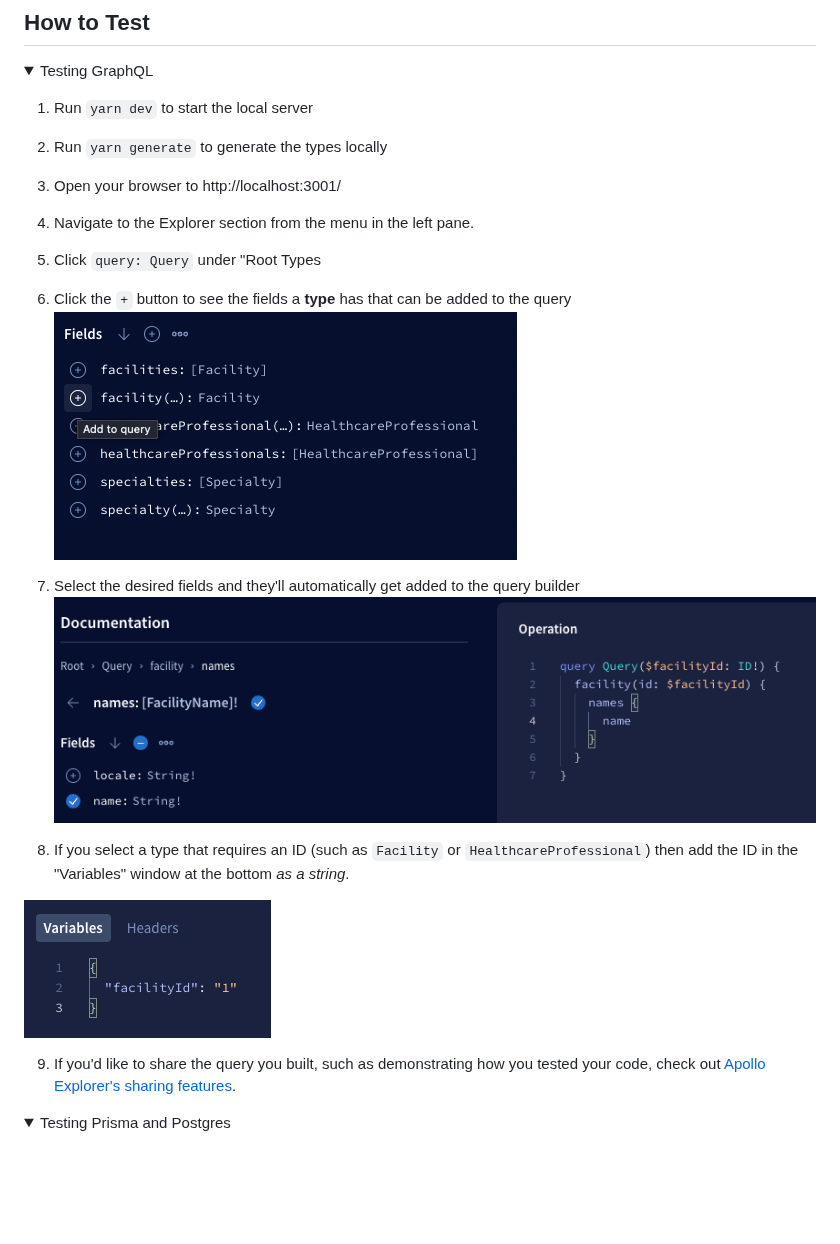
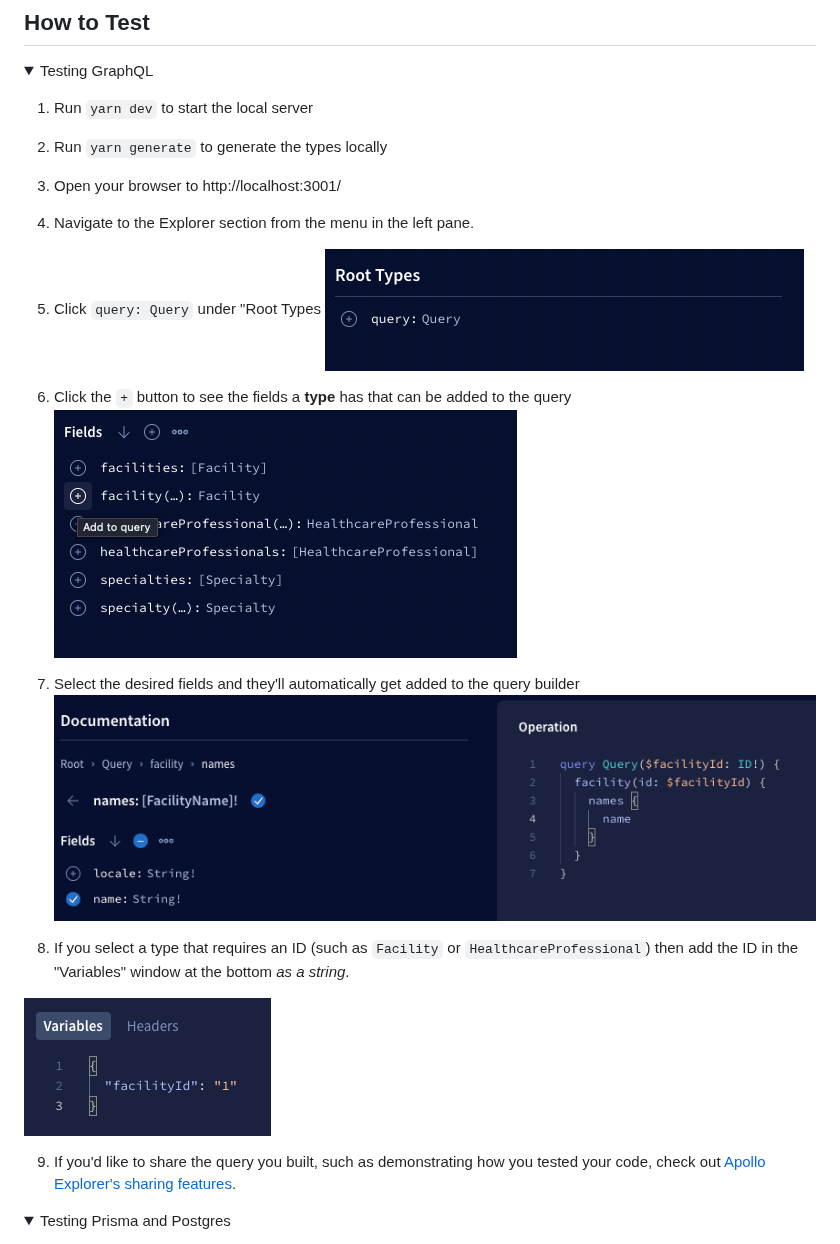
Before and after one commit to ourjapanlife/findadoc-server, a Markdown page: README.md, the part around the change. Rendered like a GitHub page; folded sections open; blank space fills up the shorter version.

Commit message:
refactor: rename the assets directory and update README (#118)
* refactor: rename the assets directory and update README

* chore: add missing link to root types

```diff
--- a/README.md
+++ b/README.md
@@ -106,15 +106,16 @@ Read more about migrations here: https://www.prisma.io/docs/concepts/components/
 3. Open your browser to http://localhost:3001/
 4. Navigate to the Explorer section from the menu in the left pane.
 5. Click `query: Query` under "Root Types
+   ![image](./docs/root-types.png)
 6. Click the `+` button to see the fields a **type** has that can be added to the query
-   ![image](./assets/add-to-query.png)
+   ![image](./docs/add-to-query.png)
 
 7. Select the desired fields and they'll automatically get added to the query builder
-   ![image](./assets/query-builder.png)
+   ![image](./docs/query-builder.png)
 
 8. If you select a type that requires an ID (such as `Facility` or `HealthcareProfessional`) then add the ID in the "Variables" window at the bottom _as a string_.
 
-![image](./assets/query-by-id.png)
+![image](./docs/query-by-id.png)
 
 9. If you'd like to share the query you built, such as demonstrating how you tested your code, check out [Apollo Explorer's sharing features](https://www.apollographql.com/blog/announcement/platform/save-and-share-your-graphql-operations-in-apollo-explorer/#sharing-a-collection).
 
```
Also changed, not shown: docs/add-to-query.png (renamed from assets/add-to-query.png), docs/query-builder.png (renamed from assets/query-builder.png), docs/query-by-id.png (renamed from assets/query-by-id.png), docs/root-types.png (renamed from assets/root-types.png).
